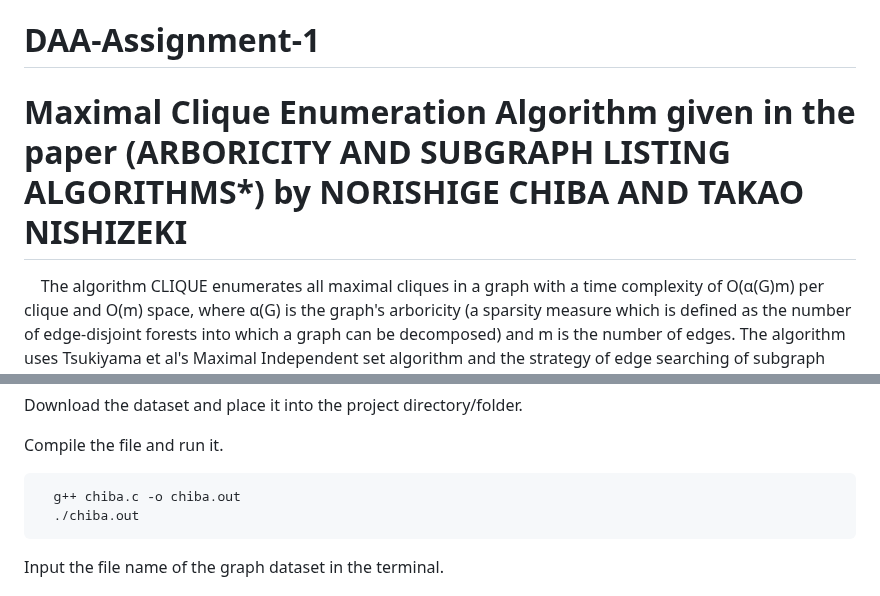
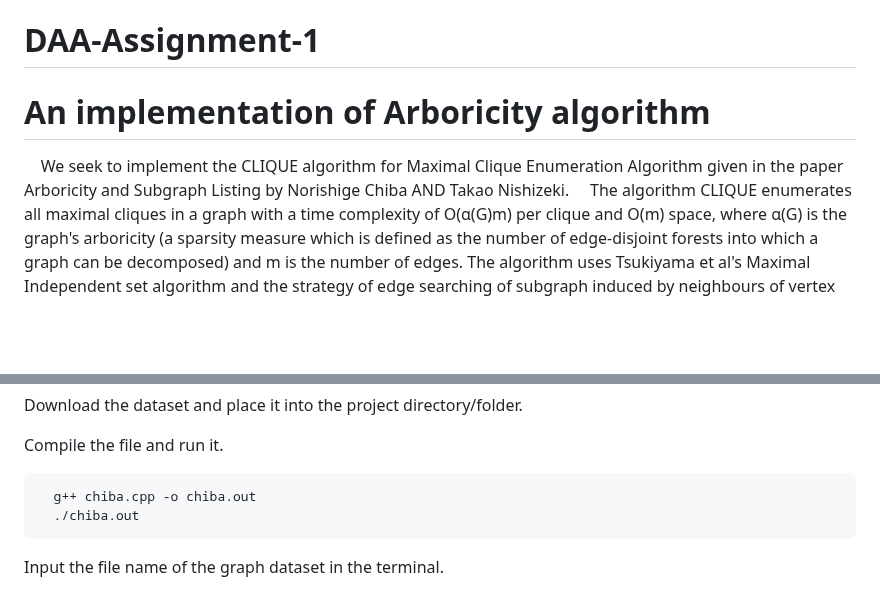
Before and after one commit to DarkTalisman20/DAA-Assignment-1, a Markdown page: README.md, 2 parts joined by grey strips. Drawn GitHub-style; blank space fills up the shorter version.

````diff
--- a/README.md
+++ b/README.md
@@ -1,5 +1,6 @@
 # DAA-Assignment-1
-# Maximal Clique Enumeration Algorithm given in the paper (ARBORICITY AND SUBGRAPH LISTING ALGORITHMS*) by NORISHIGE CHIBA AND TAKAO NISHIZEKI
+# An implementation of Arboricity algorithm
+&nbsp;&nbsp;&nbsp;&nbsp;We seek to implement the CLIQUE algorithm for Maximal Clique Enumeration Algorithm given in the paper Arboricity and Subgraph Listing by Norishige Chiba AND Takao Nishizeki.
 &nbsp;&nbsp;&nbsp;&nbsp;The algorithm CLIQUE enumerates all maximal cliques in a graph with a time complexity of O(α(G)m) per clique and O(m) space, where α(G) is the graph's arboricity (a sparsity measure which is defined as the number of edge-disjoint forests into which a graph can be decomposed) and m is the number of edges. The algorithm uses Tsukiyama et al's Maximal Independent set algorithm and the strategy of edge searching of subgraph induced by neighbours of vertex under consideration.
 &nbsp;&nbsp;&nbsp;&nbsp;In the algorithm above, "maximality test" checks whether the candidate of a new clique C’ =(C ∩ N(i))∪{i} is indeed a clique (i.e. maximal complete subgraph) of the graph Gi. The "lexico. test" checks whether C is the lexicographically largest clique of Gi-1 containing C ∩ N(i) (= Co), where i is argument of CLIQUE, and Gi is subgraph induced by vertices 1 to i and C is set of vertices to be expanded to form the clique.
 &nbsp;&nbsp;&nbsp;&nbsp;By leveraging vertex ordering (sorted by degree) and efficient pruning via lexicographical checks, the algorithm bounds per-clique operations to a cost proportional to the graph's density and edge count. The proof establishes this using inductive analysis, showing that the time for each recursive step UPDATE(i, C) is dominated by neighborhood intersections and degree sums, while space remains linear due to optimized global variables and disjoint set management. This approach balances theoretical optimality for sparse graphs (α(G) ≈ O(1)) with practical scalability, though it retains exponential worst-case complexity for dense graphs. The method prioritizes low-degree vertices and early elimination of non-maximal cliques, ensuring efficient traversal of the search space.
@@ -23,7 +24,7 @@ Download the dataset and place it into the project directory/folder.
 Compile the file and run it.
 
 ```bash
-  g++ chiba.c -o chiba.out
+  g++ chiba.cpp -o chiba.out
   ./chiba.out
 ```
 
````
